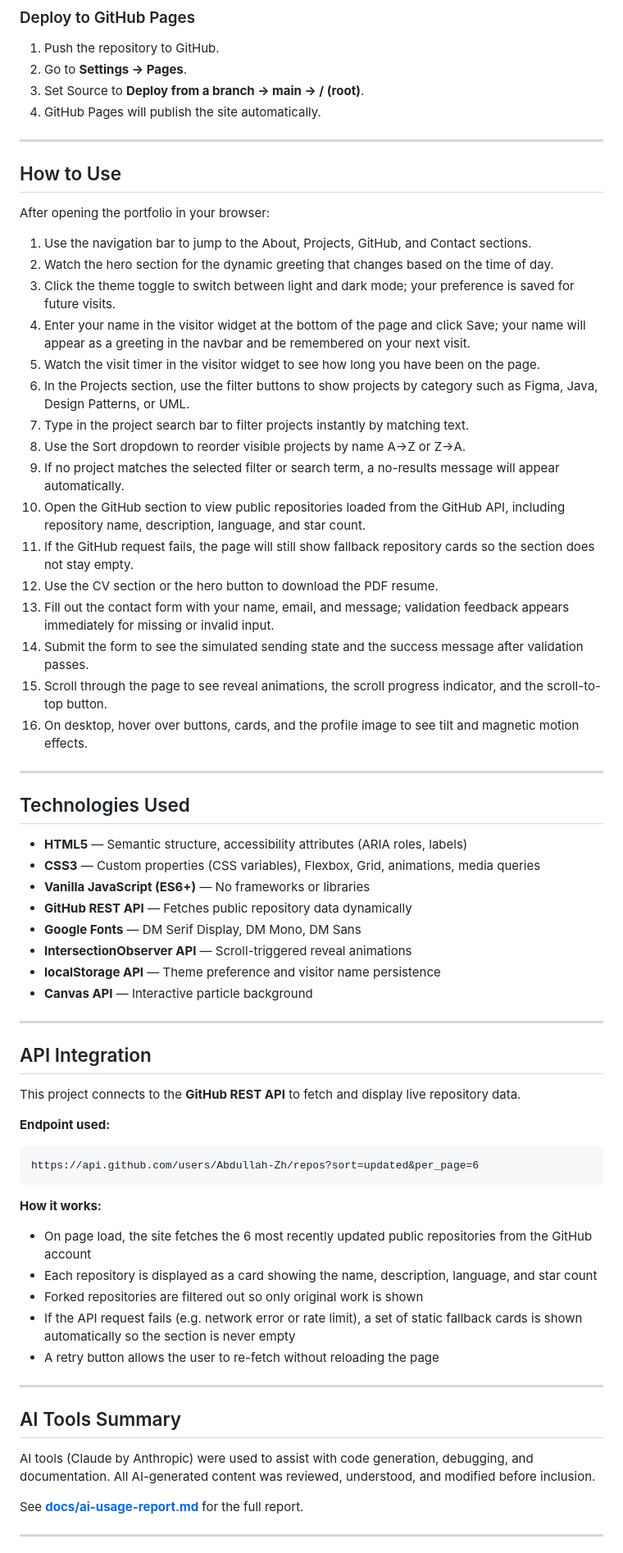
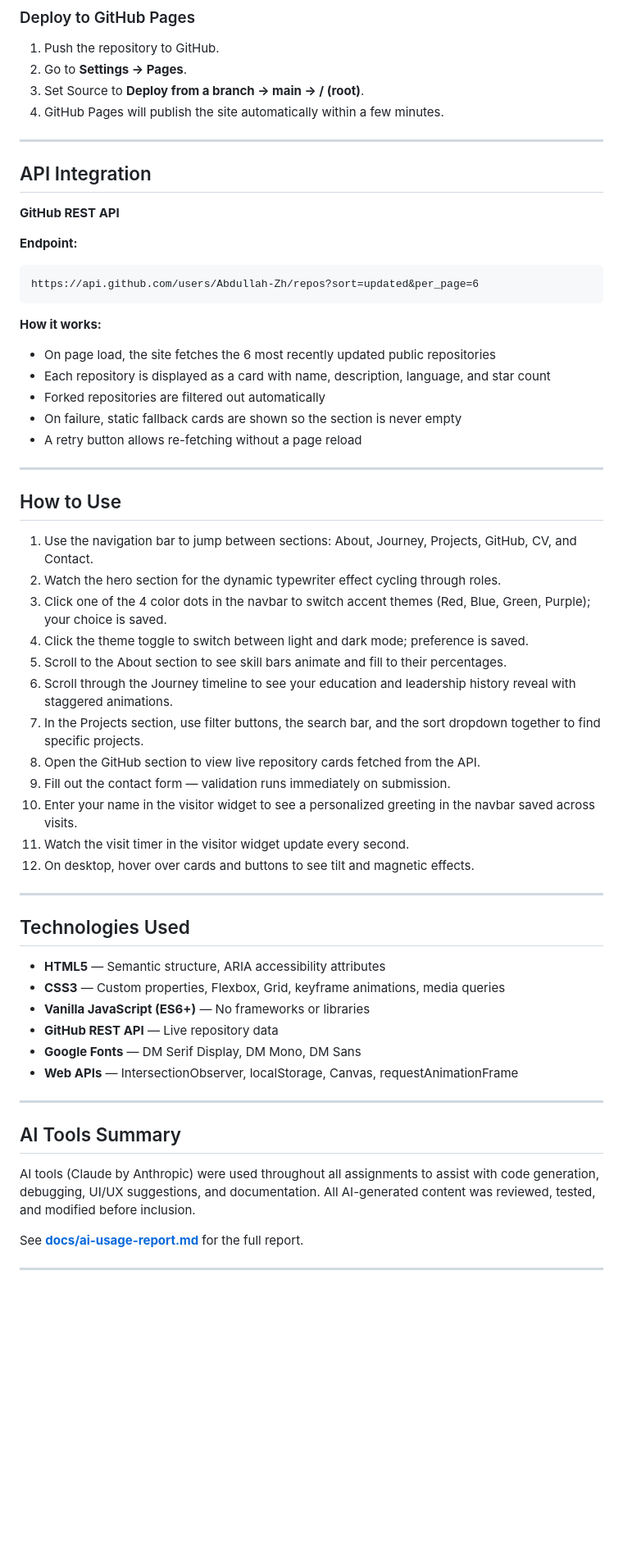
Before and after one commit to Abdullah-Zh/s202265440-Abdullah-Alzahrani-Assignment4, a Markdown page: README.md, the part around one of its changes. Shown at 82% size. Rendered like a GitHub page; blank space fills up the shorter version.

````diff
--- a/README.md
+++ b/README.md
@@ -99,67 +106,59 @@ This is a **static website** — no build tools, no dependencies, no installatio
 1. Push the repository to GitHub.
 2. Go to **Settings → Pages**.
 3. Set Source to **Deploy from a branch → main → / (root)**.
-4. GitHub Pages will publish the site automatically.
+4. GitHub Pages will publish the site automatically within a few minutes.
+
+---
+
+## API Integration
+
+**GitHub REST API**
+
+**Endpoint:**
+```
+https://api.github.com/users/Abdullah-Zh/repos?sort=updated&per_page=6
+```
+
+**How it works:**
+- On page load, the site fetches the 6 most recently updated public repositories
+- Each repository is displayed as a card with name, description, language, and star count
+- Forked repositories are filtered out automatically
+- On failure, static fallback cards are shown so the section is never empty
+- A retry button allows re-fetching without a page reload
 
 ---
 
 ## How to Use
 
-After opening the portfolio in your browser:
-
-1. Use the navigation bar to jump to the About, Projects, GitHub, and Contact sections.
-2. Watch the hero section for the dynamic greeting that changes based on the time of day.
-3. Click the theme toggle to switch between light and dark mode; your preference is saved for future visits.
-4. Enter your name in the visitor widget at the bottom of the page and click Save; your name will appear as a greeting in the navbar and be remembered on your next visit.
-5. Watch the visit timer in the visitor widget to see how long you have been on the page.
-6. In the Projects section, use the filter buttons to show projects by category such as Figma, Java, Design Patterns, or UML.
-7. Type in the project search bar to filter projects instantly by matching text.
-8. Use the Sort dropdown to reorder visible projects by name A→Z or Z→A.
-9. If no project matches the selected filter or search term, a no-results message will appear automatically.
-10. Open the GitHub section to view public repositories loaded from the GitHub API, including repository name, description, language, and star count.
-11. If the GitHub request fails, the page will still show fallback repository cards so the section does not stay empty.
-12. Use the CV section or the hero button to download the PDF resume.
-13. Fill out the contact form with your name, email, and message; validation feedback appears immediately for missing or invalid input.
-14. Submit the form to see the simulated sending state and the success message after validation passes.
-15. Scroll through the page to see reveal animations, the scroll progress indicator, and the scroll-to-top button.
-16. On desktop, hover over buttons, cards, and the profile image to see tilt and magnetic motion effects.
+1. Use the navigation bar to jump between sections: About, Journey, Projects, GitHub, CV, and Contact.
+2. Watch the hero section for the dynamic typewriter effect cycling through roles.
+3. Click one of the 4 color dots in the navbar to switch accent themes (Red, Blue, Green, Purple); your choice is saved.
+4. Click the theme toggle to switch between light and dark mode; preference is saved.
+5. Scroll to the About section to see skill bars animate and fill to their percentages.
+6. Scroll through the Journey timeline to see your education and leadership history reveal with staggered animations.
+7. In the Projects section, use filter buttons, the search bar, and the sort dropdown together to find specific projects.
+8. Open the GitHub section to view live repository cards fetched from the API.
+9. Fill out the contact form — validation runs immediately on submission.
+10. Enter your name in the visitor widget to see a personalized greeting in the navbar saved across visits.
+11. Watch the visit timer in the visitor widget update every second.
+12. On desktop, hover over cards and buttons to see tilt and magnetic effects.
 
 ---
 
 ## Technologies Used
 
-- **HTML5** — Semantic structure, accessibility attributes (ARIA roles, labels)
-- **CSS3** — Custom properties (CSS variables), Flexbox, Grid, animations, media queries
+- **HTML5** — Semantic structure, ARIA accessibility attributes
+- **CSS3** — Custom properties, Flexbox, Grid, keyframe animations, media queries
 - **Vanilla JavaScript (ES6+)** — No frameworks or libraries
-- **GitHub REST API** — Fetches public repository data dynamically
+- **GitHub REST API** — Live repository data
 - **Google Fonts** — DM Serif Display, DM Mono, DM Sans
-- **IntersectionObserver API** — Scroll-triggered reveal animations
-- **localStorage API** — Theme preference and visitor name persistence
-- **Canvas API** — Interactive particle background
-
----
-
-## API Integration
-
-This project connects to the **GitHub REST API** to fetch and display live repository data.
-
-**Endpoint used:**
-```
-https://api.github.com/users/Abdullah-Zh/repos?sort=updated&per_page=6
-```
-
-**How it works:**
-- On page load, the site fetches the 6 most recently updated public repositories from the GitHub account
-- Each repository is displayed as a card showing the name, description, language, and star count
-- Forked repositories are filtered out so only original work is shown
-- If the API request fails (e.g. network error or rate limit), a set of static fallback cards is shown automatically so the section is never empty
-- A retry button allows the user to re-fetch without reloading the page
+- **Web APIs** — IntersectionObserver, localStorage, Canvas, requestAnimationFrame
 
 ---
 
 ## AI Tools Summary
 
-AI tools (Claude by Anthropic) were used to assist with code generation, debugging, and documentation. All AI-generated content was reviewed, understood, and modified before inclusion.
+AI tools (Claude by Anthropic) were used throughout all assignments to assist with code generation, debugging, UI/UX suggestions, and documentation. All AI-generated content was reviewed, tested, and modified before inclusion.
 
 See **[docs/ai-usage-report.md](docs/ai-usage-report.md)** for the full report.
 
````
Also changed, not shown: other parts of README.md (+33 -26 lines).
